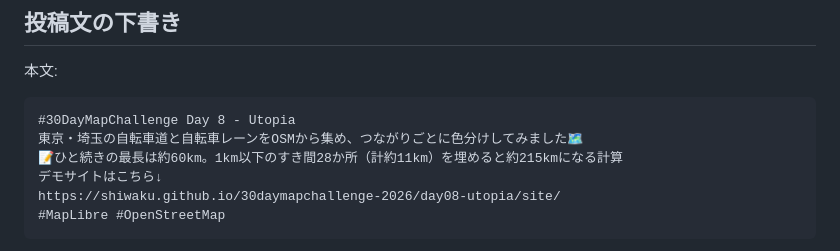
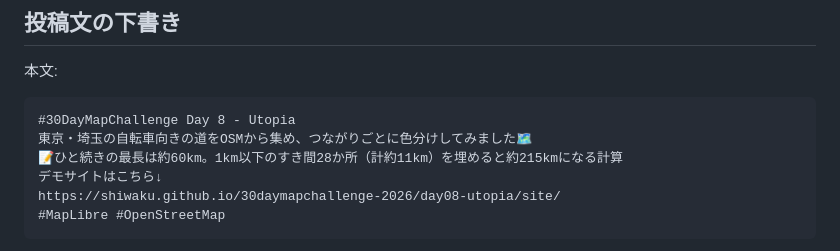
Before and after one commit to shiwaku/30daymapchallenge-2026, a Markdown page: day08-utopia/README.md, the part around the change. Drawn GitHub-style.

Commit message:
Day 8: 投稿文の「自転車道と自転車レーン」を「自転車向きの道」に（歩行者と共用の道も含むため）
Co-Authored-By: Claude Opus 5.5 <noreply@anthropic.com>
Claude-Session: https://claude.ai/code/session_01LQyb2CPPtaLAQQwmG6ctKN

````diff
--- a/day08-utopia/README.md
+++ b/day08-utopia/README.md
@@ -95,7 +95,7 @@ node scripts/shot.mjs http://localhost:5173/   # output/ にスクリーンシ
 
 ```text
 #30DayMapChallenge Day 8 - Utopia
-東京・埼玉の自転車道と自転車レーンをOSMから集め、つながりごとに色分けしてみました🗺️
+東京・埼玉の自転車向きの道をOSMから集め、つながりごとに色分けしてみました🗺️
 📝ひと続きの最長は約60km。1km以下のすき間28か所（計約11km）を埋めると約215kmになる計算
 デモサイトはこちら↓
 https://shiwaku.github.io/30daymapchallenge-2026/day08-utopia/site/
````
